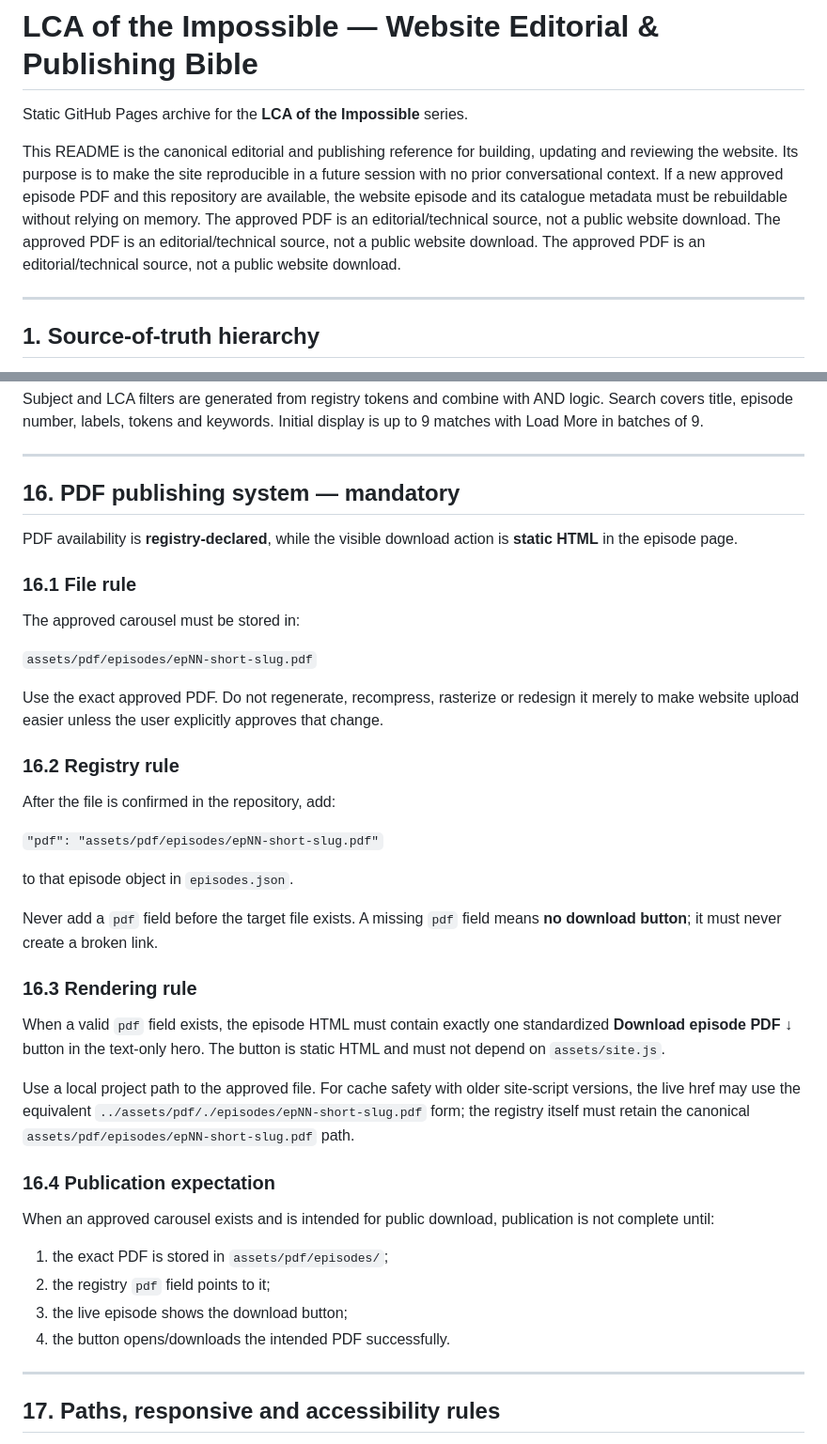
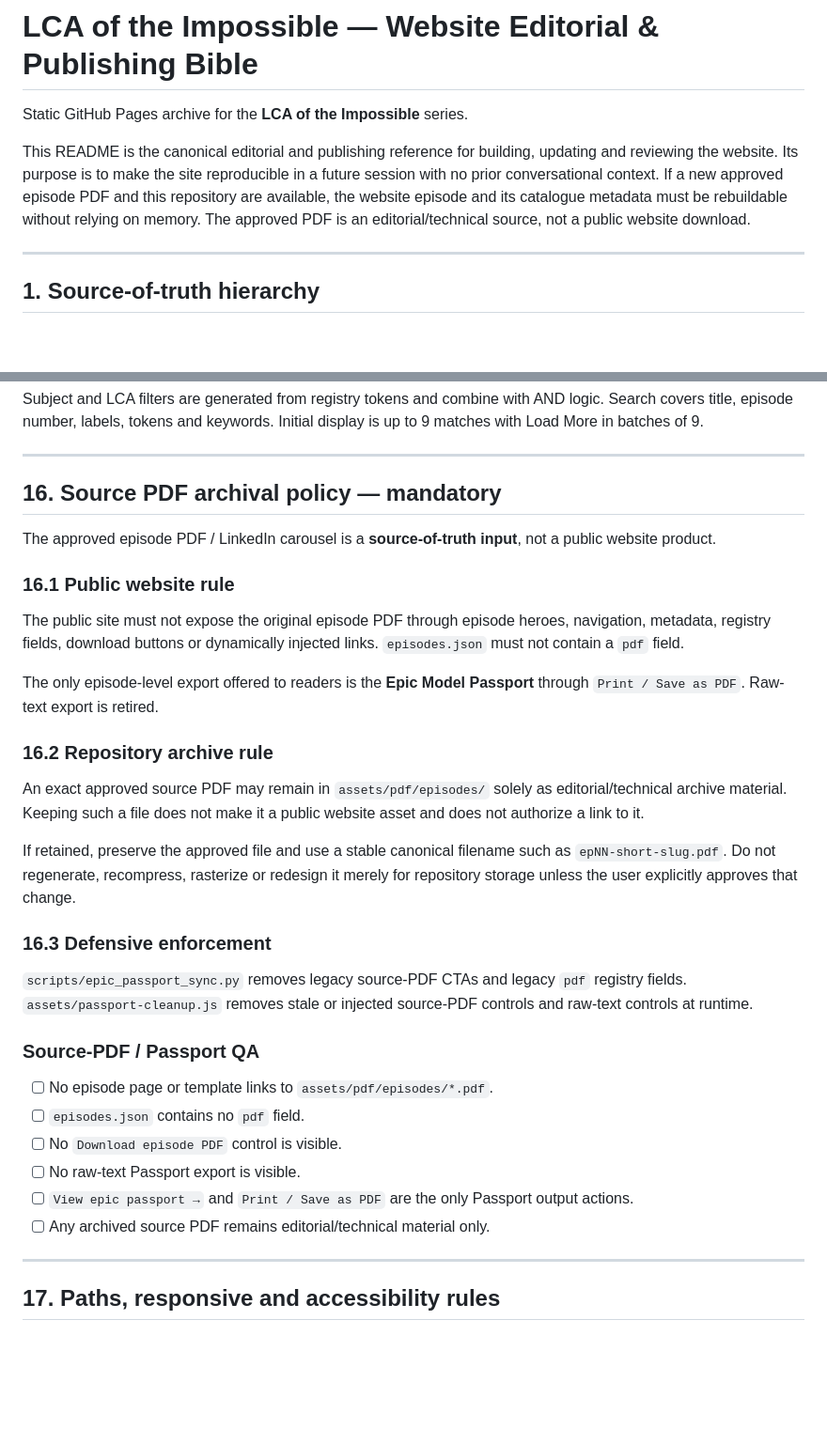
Before and after one commit to LCAofImpossible/LCA-of-the-Impossible, a Markdown page: README.md, 2 parts joined by grey strips. Shown at 94% size. Drawn GitHub-style; blank space fills up the shorter version.

```diff
--- a/README.md
+++ b/README.md
@@ -2,7 +2,7 @@
 
 Static GitHub Pages archive for the **LCA of the Impossible** series.
 
-This README is the canonical editorial and publishing reference for building, updating and reviewing the website. Its purpose is to make the site reproducible in a future session with no prior conversational context. If a new approved episode PDF and this repository are available, the website episode and its catalogue metadata must be rebuildable without relying on memory. The approved PDF is an editorial/technical source, not a public website download. The approved PDF is an editorial/technical source, not a public website download. The approved PDF is an editorial/technical source, not a public website download.
+This README is the canonical editorial and publishing reference for building, updating and reviewing the website. Its purpose is to make the site reproducible in a future session with no prior conversational context. If a new approved episode PDF and this repository are available, the website episode and its catalogue metadata must be rebuildable without relying on memory. The approved PDF is an editorial/technical source, not a public website download.
 
 ---
 
@@ -393,43 +393,34 @@ Subject and LCA filters are generated from registry tokens and combine with AND
 
 ---
 
-## 16. PDF publishing system — mandatory
+## 16. Source PDF archival policy — mandatory
 
-PDF availability is **registry-declared**, while the visible download action is **static HTML** in the episode page.
+The approved episode PDF / LinkedIn carousel is a **source-of-truth input**, not a public website product.
 
-### 16.1 File rule
+### 16.1 Public website rule
 
-The approved carousel must be stored in:
+The public site must not expose the original episode PDF through episode heroes, navigation, metadata, registry fields, download buttons or dynamically injected links. `episodes.json` must not contain a `pdf` field.
 
-`assets/pdf/episodes/epNN-short-slug.pdf`
+The only episode-level export offered to readers is the **Epic Model Passport** through `Print / Save as PDF`. Raw-text export is retired.
 
-Use the exact approved PDF. Do not regenerate, recompress, rasterize or redesign it merely to make website upload easier unless the user explicitly approves that change.
+### 16.2 Repository archive rule
 
-### 16.2 Registry rule
+An exact approved source PDF may remain in `assets/pdf/episodes/` solely as editorial/technical archive material. Keeping such a file does not make it a public website asset and does not authorize a link to it.
 
-After the file is confirmed in the repository, add:
+If retained, preserve the approved file and use a stable canonical filename such as `epNN-short-slug.pdf`. Do not regenerate, recompress, rasterize or redesign it merely for repository storage unless the user explicitly approves that change.
 
-`"pdf": "assets/pdf/episodes/epNN-short-slug.pdf"`
+### 16.3 Defensive enforcement
 
-to that episode object in `episodes.json`.
+`scripts/epic_passport_sync.py` removes legacy source-PDF CTAs and legacy `pdf` registry fields. `assets/passport-cleanup.js` removes stale or injected source-PDF controls and raw-text controls at runtime.
 
-Never add a `pdf` field before the target file exists. A missing `pdf` field means **no download button**; it must never create a broken link.
+### Source-PDF / Passport QA
 
-### 16.3 Rendering rule
-
-When a valid `pdf` field exists, the episode HTML must contain exactly one standardized **Download episode PDF ↓** button in the text-only hero. The button is static HTML and must not depend on `assets/site.js`.
-
-Use a local project path to the approved file. For cache safety with older site-script versions, the live href may use the equivalent `../assets/pdf/./episodes/epNN-short-slug.pdf` form; the registry itself must retain the canonical `assets/pdf/episodes/epNN-short-slug.pdf` path.
-
-### 16.4 Publication expectation
-
-When an approved carousel exists and is intended for public download, publication is not complete until:
-
-1. the exact PDF is stored in `assets/pdf/episodes/`;
-2. the registry `pdf` field points to it;
-3. the live episode shows the download button;
-4. the button opens/downloads the intended PDF successfully.
-
+- [ ] No episode page or template links to `assets/pdf/episodes/*.pdf`.
+- [ ] `episodes.json` contains no `pdf` field.
+- [ ] No `Download episode PDF` control is visible.
+- [ ] No raw-text Passport export is visible.
+- [ ] `View epic passport →` and `Print / Save as PDF` are the only Passport output actions.
+- [ ] Any archived source PDF remains editorial/technical material only.
 ---
 
 ## 17. Paths, responsive and accessibility rules
```
Also changed, not shown: other parts of README.md (+47 -73 lines).
